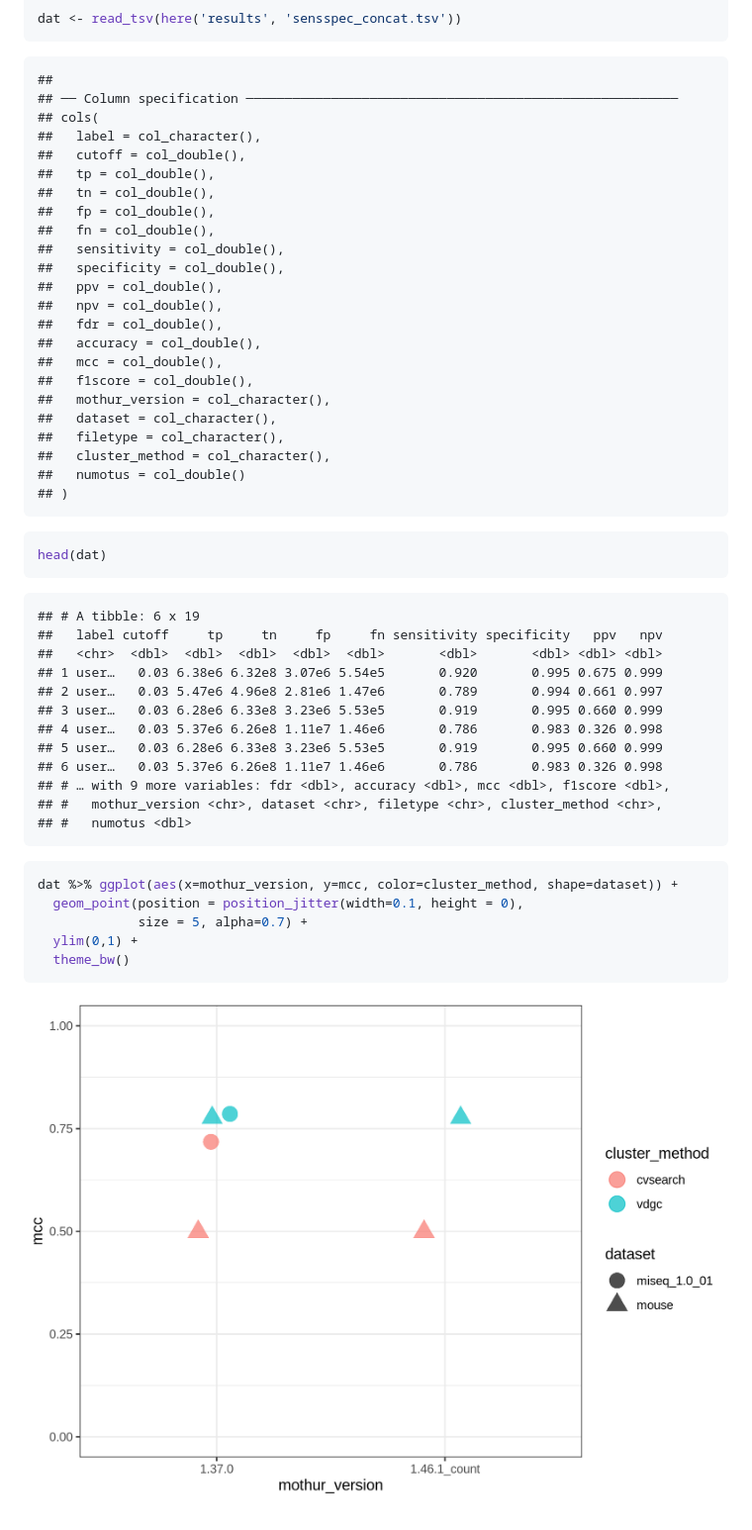
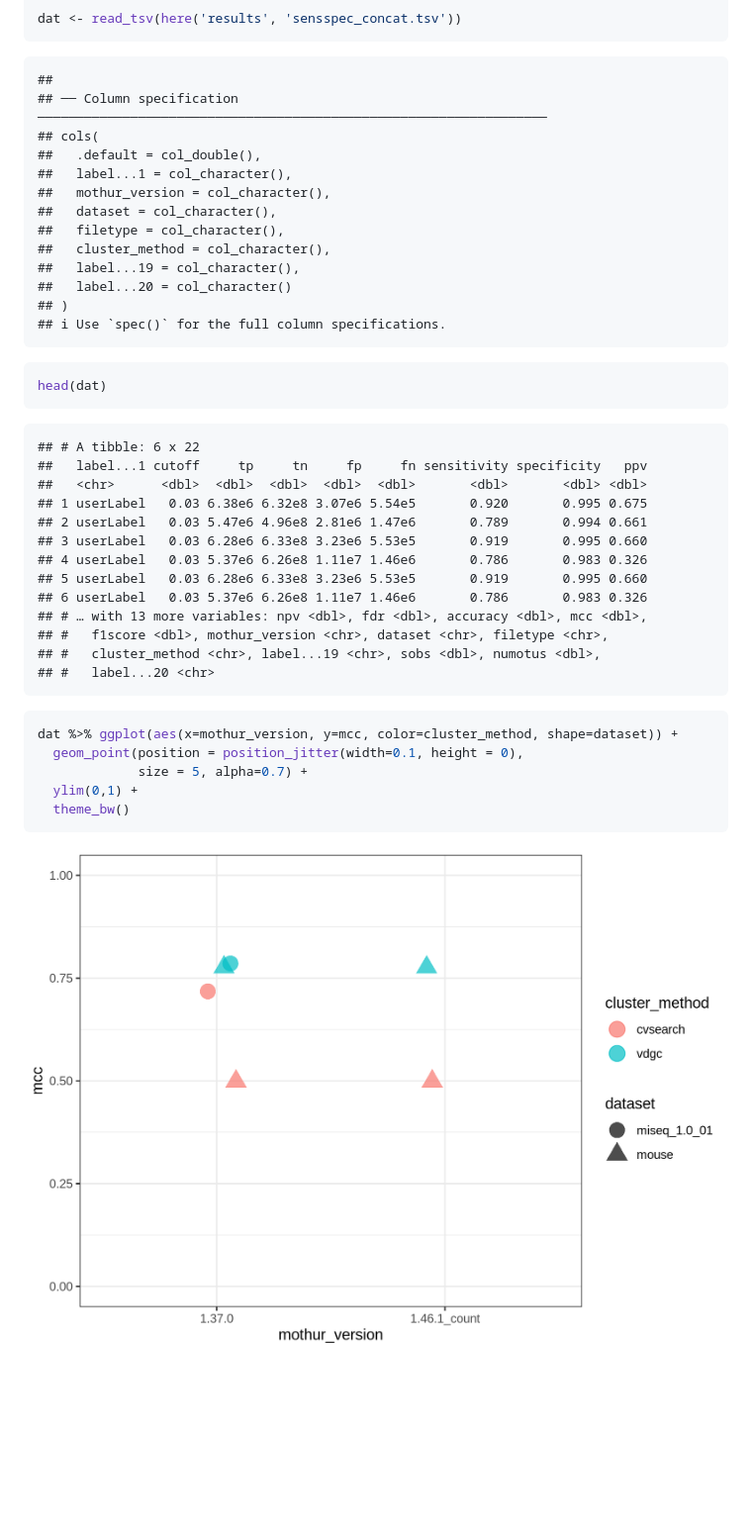
Before and after one commit to kelly-sovacool/mothur-sensspec-debug, a Markdown page: README.md, the part around the change. Shown: that part at 99% size. Drawn GitHub-style; pictures changed too: figures/plot_mcc-1.png; blank space fills up the shorter version.

Commit message:
Regenerate concatenated tsv

````diff
--- a/README.md
+++ b/README.md
@@ -11,45 +11,36 @@ dat <- read_tsv(here('results', 'sensspec_concat.tsv'))
 ```
 
     ##
-    ## ── Column specification ────────────────────────────────────────────────────────
+    ## ── Column specification ──────────────────────────────────────────────────────────────────
     ## cols(
-    ##   label = col_character(),
-    ##   cutoff = col_double(),
-    ##   tp = col_double(),
-    ##   tn = col_double(),
-    ##   fp = col_double(),
-    ##   fn = col_double(),
-    ##   sensitivity = col_double(),
-    ##   specificity = col_double(),
-    ##   ppv = col_double(),
-    ##   npv = col_double(),
-    ##   fdr = col_double(),
-    ##   accuracy = col_double(),
-    ##   mcc = col_double(),
-    ##   f1score = col_double(),
+    ##   .default = col_double(),
+    ##   label...1 = col_character(),
     ##   mothur_version = col_character(),
     ##   dataset = col_character(),
     ##   filetype = col_character(),
     ##   cluster_method = col_character(),
-    ##   numotus = col_double()
+    ##   label...19 = col_character(),
+    ##   label...20 = col_character()
     ## )
+    ## ℹ Use `spec()` for the full column specifications.
 
 ``` r
 head(dat)
 ```
 
-    ## # A tibble: 6 x 19
-    ##   label cutoff     tp     tn     fp     fn sensitivity specificity   ppv   npv
-    ##   <chr>  <dbl>  <dbl>  <dbl>  <dbl>  <dbl>       <dbl>       <dbl> <dbl> <dbl>
-    ## 1 user…   0.03 6.38e6 6.32e8 3.07e6 5.54e5       0.920       0.995 0.675 0.999
-    ## 2 user…   0.03 5.47e6 4.96e8 2.81e6 1.47e6       0.789       0.994 0.661 0.997
-    ## 3 user…   0.03 6.28e6 6.33e8 3.23e6 5.53e5       0.919       0.995 0.660 0.999
-    ## 4 user…   0.03 5.37e6 6.26e8 1.11e7 1.46e6       0.786       0.983 0.326 0.998
-    ## 5 user…   0.03 6.28e6 6.33e8 3.23e6 5.53e5       0.919       0.995 0.660 0.999
-    ## 6 user…   0.03 5.37e6 6.26e8 1.11e7 1.46e6       0.786       0.983 0.326 0.998
-    ## # … with 9 more variables: fdr <dbl>, accuracy <dbl>, mcc <dbl>, f1score <dbl>,
-    ## #   mothur_version <chr>, dataset <chr>, filetype <chr>, cluster_method <chr>,
-    ## #   numotus <dbl>
+    ## # A tibble: 6 x 22
+    ##   label...1 cutoff     tp     tn     fp     fn sensitivity specificity   ppv
+    ##   <chr>      <dbl>  <dbl>  <dbl>  <dbl>  <dbl>       <dbl>       <dbl> <dbl>
+    ## 1 userLabel   0.03 6.38e6 6.32e8 3.07e6 5.54e5       0.920       0.995 0.675
+    ## 2 userLabel   0.03 5.47e6 4.96e8 2.81e6 1.47e6       0.789       0.994 0.661
+    ## 3 userLabel   0.03 6.28e6 6.33e8 3.23e6 5.53e5       0.919       0.995 0.660
+    ## 4 userLabel   0.03 5.37e6 6.26e8 1.11e7 1.46e6       0.786       0.983 0.326
+    ## 5 userLabel   0.03 6.28e6 6.33e8 3.23e6 5.53e5       0.919       0.995 0.660
+    ## 6 userLabel   0.03 5.37e6 6.26e8 1.11e7 1.46e6       0.786       0.983 0.326
+    ## # … with 13 more variables: npv <dbl>, fdr <dbl>, accuracy <dbl>, mcc <dbl>,
+    ## #   f1score <dbl>, mothur_version <chr>, dataset <chr>, filetype <chr>,
+    ## #   cluster_method <chr>, label...19 <chr>, sobs <dbl>, numotus <dbl>,
+    ## #   label...20 <chr>
 
 ``` r
 dat %>% ggplot(aes(x=mothur_version, y=mcc, color=cluster_method, shape=dataset)) +
````
Also changed, not shown: 1 other file.
